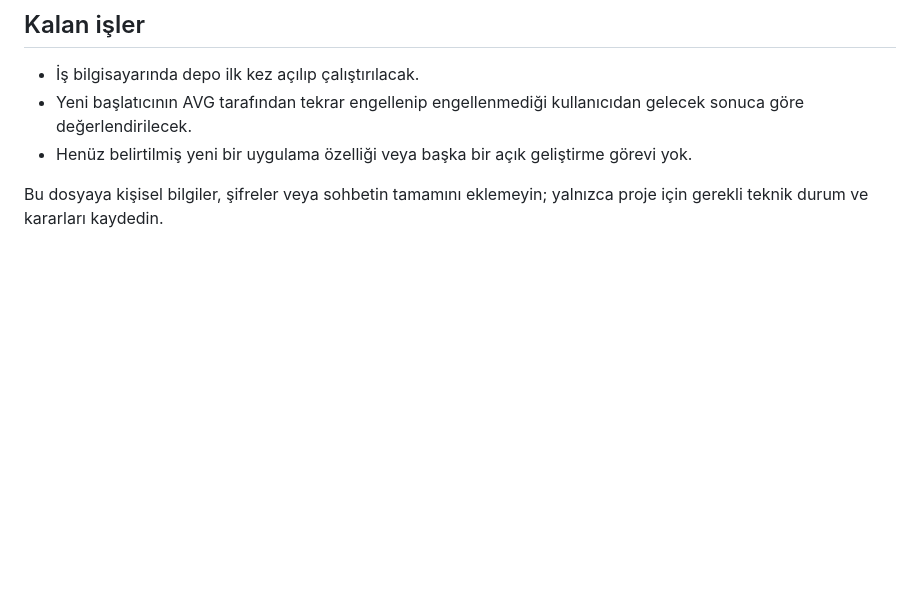
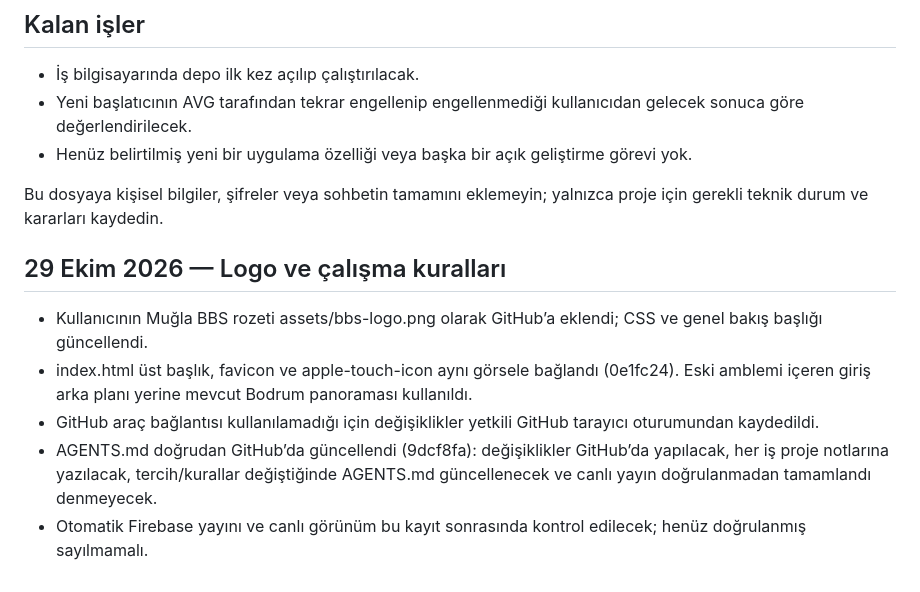
Before and after one commit to ozbinici07/brifing, a Markdown page: docs/PROJE_NOTLARI.md, the part around the change. GitHub-like rendering; blank space fills up the shorter version.

Commit message:
Record logo update and GitHub-first working rules

```diff
--- a/docs/PROJE_NOTLARI.md
+++ b/docs/PROJE_NOTLARI.md
@@ -66,3 +66,9 @@ Proje farklı bilgisayarlarda GitHub üzerinden geliştirilecek. Bir bilgisayar
 - Henüz belirtilmiş yeni bir uygulama özelliği veya başka bir açık geliştirme görevi yok.
 
 Bu dosyaya kişisel bilgiler, şifreler veya sohbetin tamamını eklemeyin; yalnızca proje için gerekli teknik durum ve kararları kaydedin.
+## 29 Ekim 2026 — Logo ve çalışma kuralları
+- Kullanıcının Muğla BBS rozeti assets/bbs-logo.png olarak GitHub’a eklendi; CSS ve genel bakış başlığı güncellendi.
+- index.html üst başlık, favicon ve apple-touch-icon aynı görsele bağlandı (0e1fc24). Eski amblemi içeren giriş arka planı yerine mevcut Bodrum panoraması kullanıldı.
+- GitHub araç bağlantısı kullanılamadığı için değişiklikler yetkili GitHub tarayıcı oturumundan kaydedildi.
+- AGENTS.md doğrudan GitHub’da güncellendi (9dcf8fa): değişiklikler GitHub’da yapılacak, her iş proje notlarına yazılacak, tercih/kurallar değiştiğinde AGENTS.md güncellenecek ve canlı yayın doğrulanmadan tamamlandı denmeyecek.
+- Otomatik Firebase yayını ve canlı görünüm bu kayıt sonrasında kontrol edilecek; henüz doğrulanmış sayılmamalı.
```
